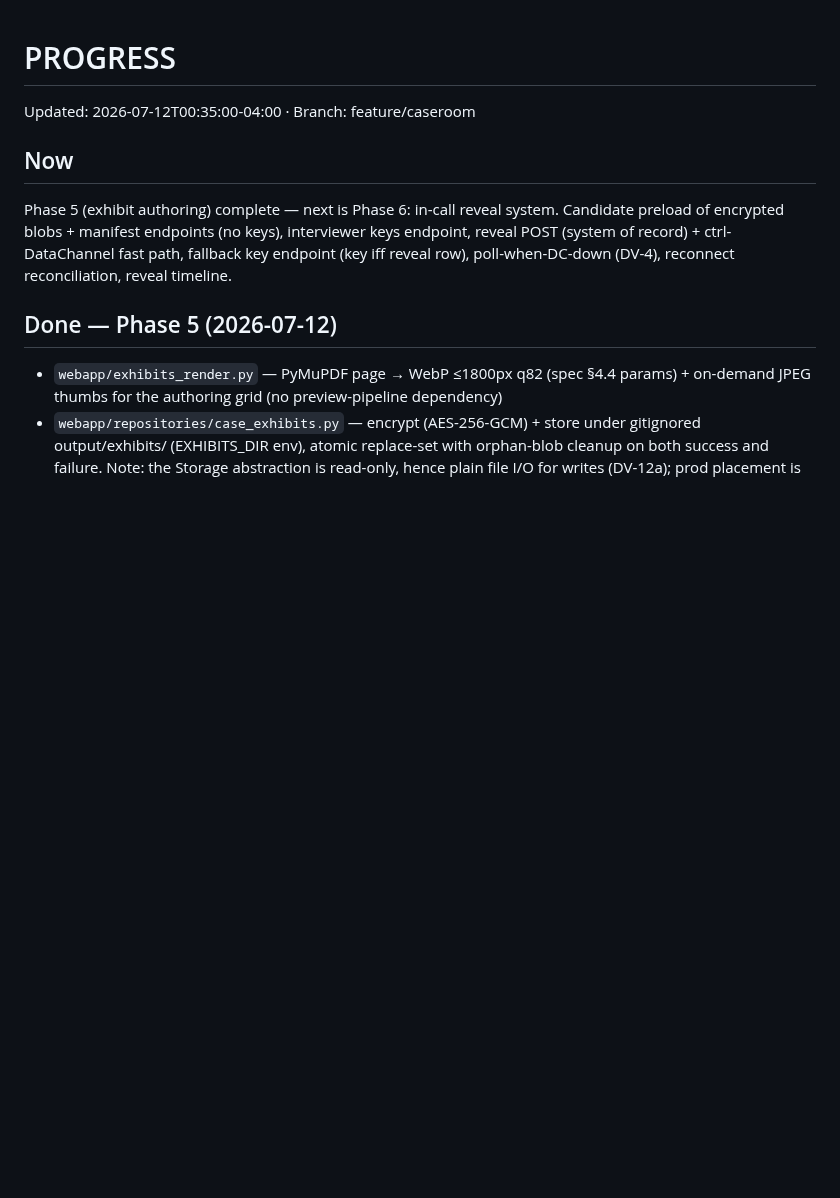
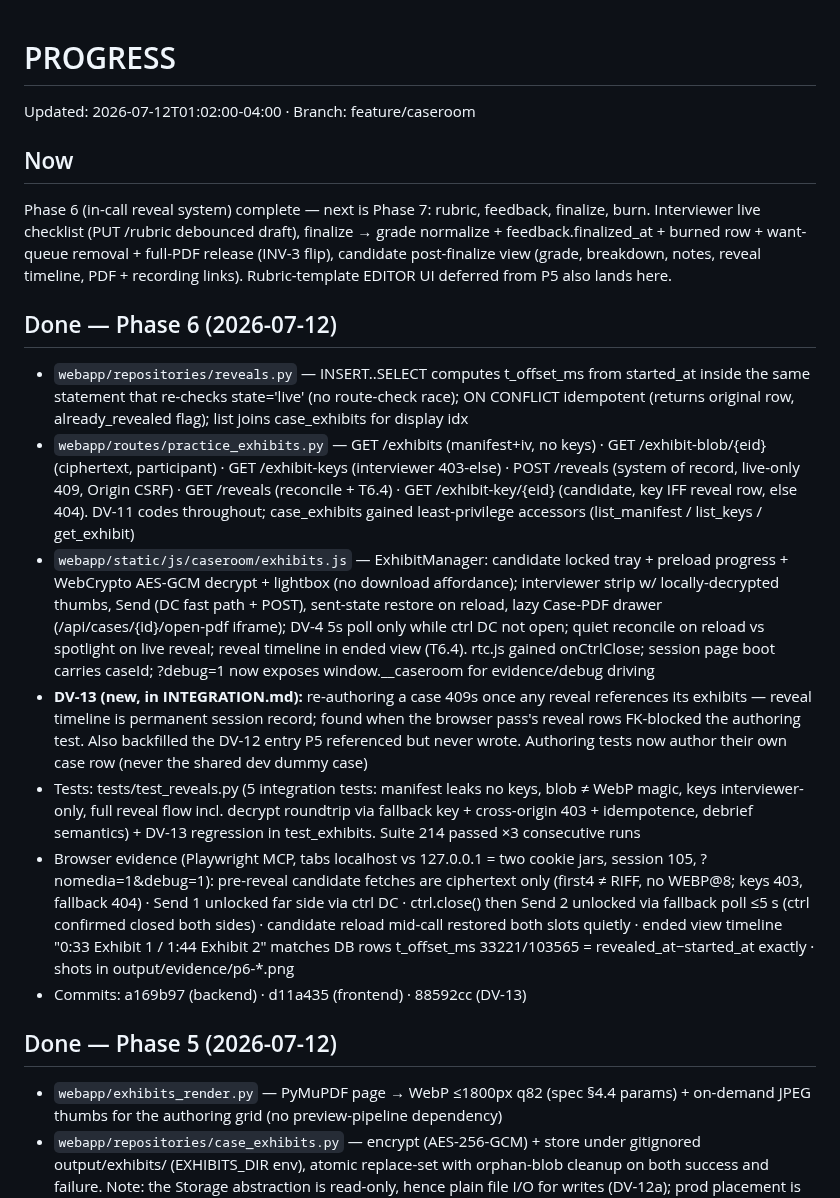
Before and after one commit to Baggs99/Case-Repo-App-Experience, a Markdown page: PROGRESS.md, the part around the change. Drawn GitHub-style; blank space fills up the shorter version.

Commit message:
Record Phase 6 evidence in PROGRESS
Co-Authored-By: Claude Fable 5 <noreply@anthropic.com>

```diff
--- a/PROGRESS.md
+++ b/PROGRESS.md
@@ -1,12 +1,57 @@
 # PROGRESS
-Updated: 2026-07-12T00:35:00-04:00 · Branch: feature/caseroom
+Updated: 2026-07-12T01:02:00-04:00 · Branch: feature/caseroom
 
 ## Now
-Phase 5 (exhibit authoring) complete — next is Phase 6: in-call reveal
-system. Candidate preload of encrypted blobs + manifest endpoints
-(no keys), interviewer keys endpoint, reveal POST (system of record) +
-ctrl-DataChannel fast path, fallback key endpoint (key iff reveal row),
-poll-when-DC-down (DV-4), reconnect reconciliation, reveal timeline.
+Phase 6 (in-call reveal system) complete — next is Phase 7: rubric,
+feedback, finalize, burn. Interviewer live checklist (PUT /rubric
+debounced draft), finalize → grade normalize + feedback.finalized_at +
+burned row + want-queue removal + full-PDF release (INV-3 flip),
+candidate post-finalize view (grade, breakdown, notes, reveal timeline,
+PDF + recording links). Rubric-template EDITOR UI deferred from P5 also
+lands here.
+
+## Done — Phase 6 (2026-07-12)
+- `webapp/repositories/reveals.py` — INSERT..SELECT computes t_offset_ms
+  from started_at inside the same statement that re-checks state='live'
+  (no route-check race); ON CONFLICT idempotent (returns original row,
+  already_revealed flag); list joins case_exhibits for display idx
+- `webapp/routes/practice_exhibits.py` — GET /exhibits (manifest+iv,
+  no keys) · GET /exhibit-blob/{eid} (ciphertext, participant) ·
+  GET /exhibit-keys (interviewer 403-else) · POST /reveals (system of
+  record, live-only 409, Origin CSRF) · GET /reveals (reconcile + T6.4)
+  · GET /exhibit-key/{eid} (candidate, key IFF reveal row, else 404).
+  DV-11 codes throughout; case_exhibits gained least-privilege
+  accessors (list_manifest / list_keys / get_exhibit)
+- `webapp/static/js/caseroom/exhibits.js` — ExhibitManager: candidate
+  locked tray + preload progress + WebCrypto AES-GCM decrypt + lightbox
+  (no download affordance); interviewer strip w/ locally-decrypted
+  thumbs, Send (DC fast path + POST), sent-state restore on reload,
+  lazy Case-PDF drawer (/api/cases/{id}/open-pdf iframe); DV-4 5s poll
+  only while ctrl DC not open; quiet reconcile on reload vs spotlight
+  on live reveal; reveal timeline in ended view (T6.4). rtc.js gained
+  onCtrlClose; session page boot carries caseId; ?debug=1 now exposes
+  window.__caseroom for evidence/debug driving
+- **DV-13 (new, in INTEGRATION.md):** re-authoring a case 409s once any
+  reveal references its exhibits — reveal timeline is permanent session
+  record; found when the browser pass's reveal rows FK-blocked the
+  authoring test. Also backfilled the DV-12 entry P5 referenced but
+  never wrote. Authoring tests now author their own case row (never the
+  shared dev dummy case)
+- Tests: tests/test_reveals.py (5 integration tests: manifest leaks no
+  keys, blob ≠ WebP magic, keys interviewer-only, full reveal flow incl.
+  decrypt roundtrip via fallback key + cross-origin 403 + idempotence,
+  debrief semantics) + DV-13 regression in test_exhibits. Suite 214
+  passed ×3 consecutive runs
+- Browser evidence (Playwright MCP, tabs localhost vs 127.0.0.1 = two
+  cookie jars, session 105, ?nomedia=1&debug=1): pre-reveal candidate
+  fetches are ciphertext only (first4 ≠ RIFF, no WEBP@8; keys 403,
+  fallback 404) · Send 1 unlocked far side via ctrl DC · ctrl.close()
+  then Send 2 unlocked via fallback poll ≤5 s (ctrl confirmed closed
+  both sides) · candidate reload mid-call restored both slots quietly ·
+  ended view timeline "0:33 Exhibit 1 / 1:44 Exhibit 2" matches DB rows
+  t_offset_ms 33221/103565 = revealed_at−started_at exactly · shots in
+  output/evidence/p6-*.png
+- Commits: a169b97 (backend) · d11a435 (frontend) · 88592cc (DV-13)
 
 ## Done — Phase 5 (2026-07-12)
 - `webapp/exhibits_render.py` — PyMuPDF page → WebP ≤1800px q82 (spec
```
